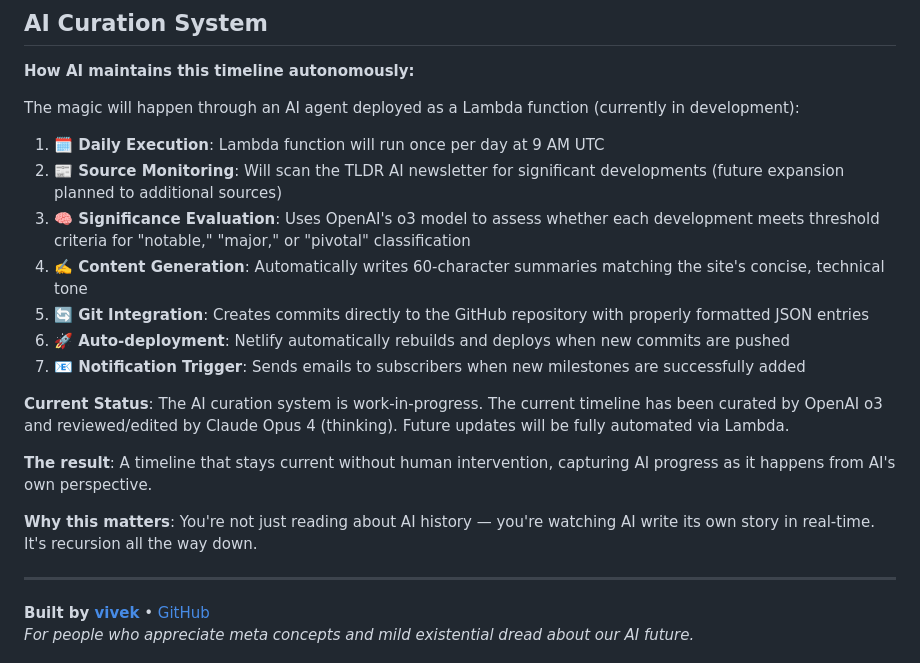
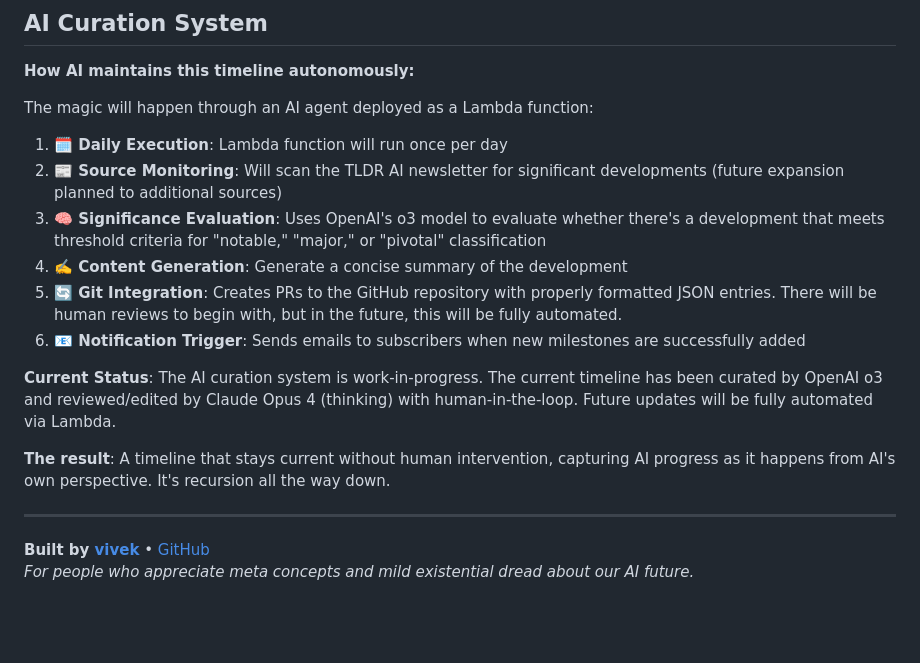
Before and after one commit to kaushalvivek/ai-progress-today, a Markdown page: README.md, the part around the change. Drawn GitHub-style; blank space fills up the shorter version.

Commit message:
plan updates

```diff
--- a/README.md
+++ b/README.md
@@ -84,21 +84,18 @@ For subscription testing, you'll need to set up Google Sheets API credentials an
 
 **How AI maintains this timeline autonomously:**
 
-The magic will happen through an AI agent deployed as a Lambda function (currently in development):
+The magic will happen through an AI agent deployed as a Lambda function:
 
-1. **🗓️ Daily Execution**: Lambda function will run once per day at 9 AM UTC
+1. **🗓️ Daily Execution**: Lambda function will run once per day
 2. **📰 Source Monitoring**: Will scan the TLDR AI newsletter for significant developments (future expansion planned to additional sources)
-3. **🧠 Significance Evaluation**: Uses OpenAI's o3 model to assess whether each development meets threshold criteria for "notable," "major," or "pivotal" classification
-4. **✍️ Content Generation**: Automatically writes 60-character summaries matching the site's concise, technical tone
-5. **🔄 Git Integration**: Creates commits directly to the GitHub repository with properly formatted JSON entries
-6. **🚀 Auto-deployment**: Netlify automatically rebuilds and deploys when new commits are pushed
-7. **📧 Notification Trigger**: Sends emails to subscribers when new milestones are successfully added
+3. **🧠 Significance Evaluation**: Uses OpenAI's o3 model to evaluate whether there's a development that meets threshold criteria for "notable," "major," or "pivotal" classification
+4. **✍️ Content Generation**: Generate a concise summary of the development
+5. **🔄 Git Integration**: Creates PRs to the GitHub repository with properly formatted JSON entries. There will be human reviews to begin with, but in the future, this will be fully automated.
+6. **📧 Notification Trigger**: Sends emails to subscribers when new milestones are successfully added
 
-**Current Status**: The AI curation system is work-in-progress. The current timeline has been curated by OpenAI o3 and reviewed/edited by Claude Opus 4 (thinking). Future updates will be fully automated via Lambda.
+**Current Status**: The AI curation system is work-in-progress. The current timeline has been curated by OpenAI o3 and reviewed/edited by Claude Opus 4 (thinking) with human-in-the-loop. Future updates will be fully automated via Lambda.
 
-**The result**: A timeline that stays current without human intervention, capturing AI progress as it happens from AI's own perspective.
-
-**Why this matters**: You're not just reading about AI history — you're watching AI write its own story in real-time. It's recursion all the way down.
+**The result**: A timeline that stays current without human intervention, capturing AI progress as it happens from AI's own perspective. It's recursion all the way down.
 
 ---
 
```
